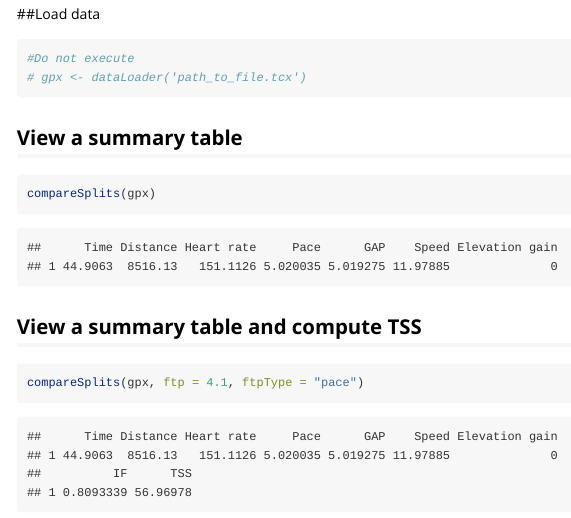
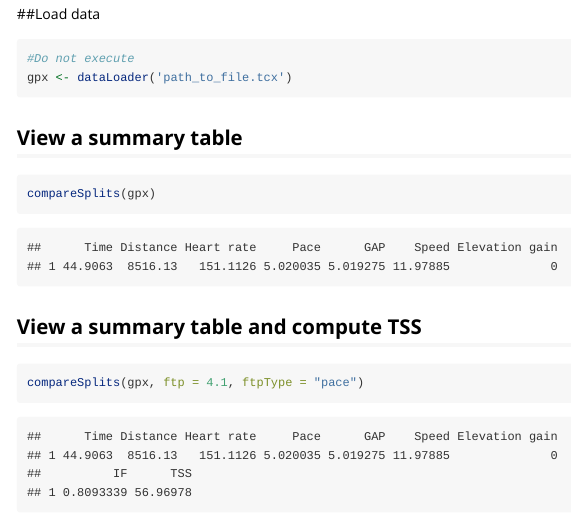
Before and after one commit to theasjblog/tcx_package, an R Markdown document (vignettes/usage.Rmd): the page in a window 1100 px wide, from 370 px down. Rendered offline with R 4.5, knitr and Pandoc, with nearby package versions; some code elsewhere in the file could not run offline; common packages that the code uses without loading them are loaded.

Commit message:
first commit

````diff
--- a/vignettes/usage.Rmd
+++ b/vignettes/usage.Rmd
@@ -33,5 +33,5 @@ gpx <- intervalActivity
 #Do not execute
-# gpx <- dataLoader('path_to_file.tcx')
+gpx <- dataLoader('path_to_file.tcx')
 ```
 
 ## View a summary table
````
Also changed, not shown: R/doPlots.R (+1 -1 lines), vignettes/usage.Rmd (2 more changed lines), 5 other files.
